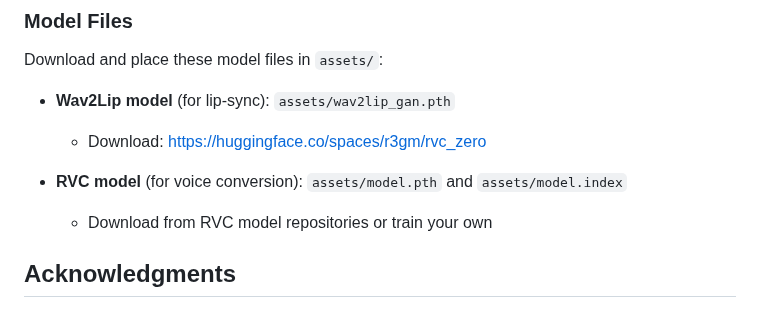
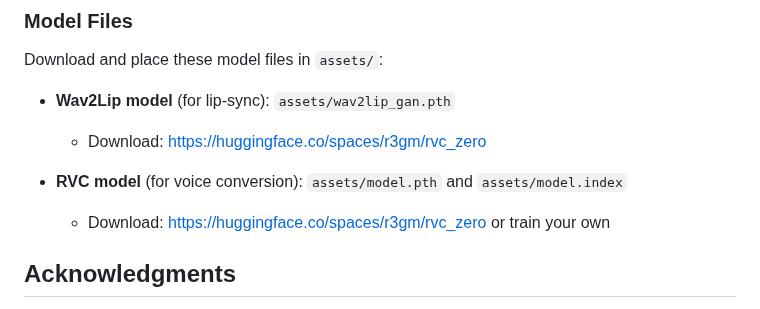
Before and after one commit to guan404ming/blt, a Markdown page: README.md, the part around the change. GitHub-like rendering.

Commit message:
docs: update README to include download link for RVC model

```diff
--- a/README.md
+++ b/README.md
@@ -110,7 +110,7 @@ Download and place these model files in `assets/`:
   - Download: https://huggingface.co/spaces/r3gm/rvc_zero
 
 - **RVC model** (for voice conversion): `assets/model.pth` and `assets/model.index`
-  - Download from RVC model repositories or train your own
+  - Download: https://huggingface.co/spaces/r3gm/rvc_zero or train your own
 
 ## Acknowledgments
 
```
